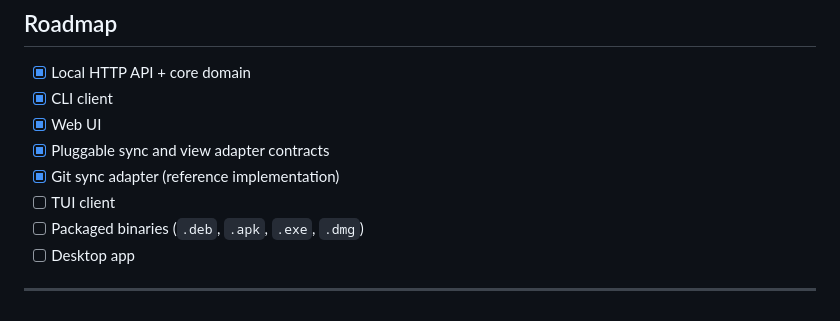
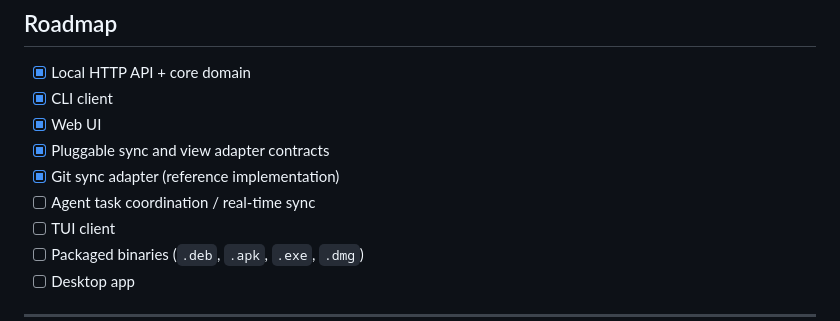
Before and after one commit to justEstif/todo-open, a Markdown page: README.md, the part around the change. GitHub-like rendering.

Commit message:
docs: adds next step

```diff
--- a/README.md
+++ b/README.md
@@ -166,6 +166,7 @@ flowchart TD
 - [x] Web UI
 - [x] Pluggable sync and view adapter contracts
 - [x] Git sync adapter (reference implementation)
+- [ ] Agent task coordination / real-time sync
 - [ ] TUI client
 - [ ] Packaged binaries (`.deb`, `.apk`, `.exe`, `.dmg`)
 - [ ] Desktop app
```
